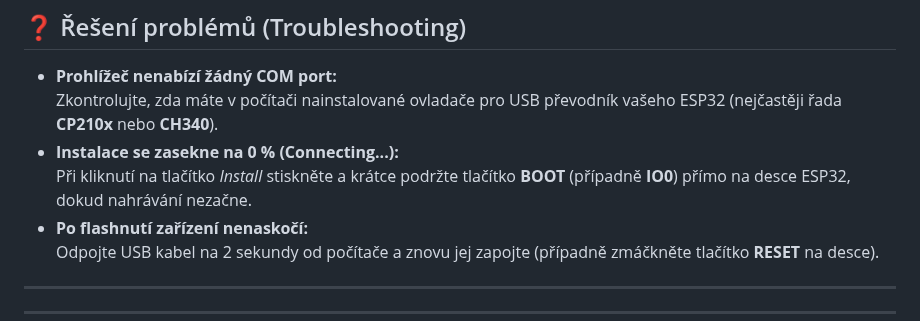
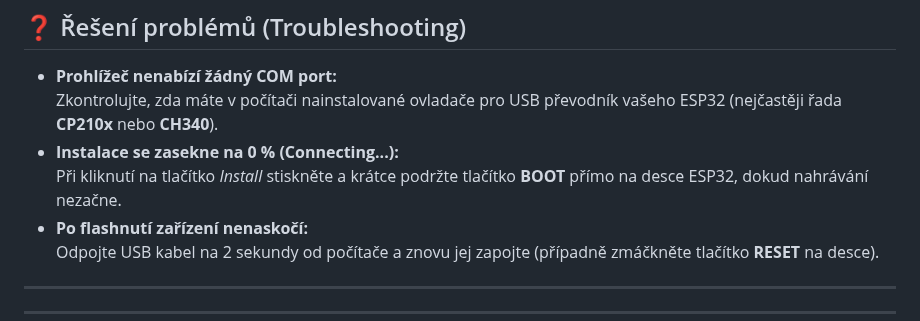
Before and after one commit to MarioHP/telemetry-monitor-flasher, a Markdown page: README.md, the part around the change. GitHub-like rendering.

```diff
--- a/README.md
+++ b/README.md
@@ -68,7 +68,7 @@ Pro profesionální vzhled a ochranu displeje v autě si můžete vytisknout vla
 * **Prohlížeč nenabízí žádný COM port:**
   Zkontrolujte, zda máte v počítači nainstalované ovladače pro USB převodník vašeho ESP32 (nejčastěji řada **CP210x** nebo **CH340**).
 * **Instalace se zasekne na 0 % (Connecting...):**
-  Při kliknutí na tlačítko *Install* stiskněte a krátce podržte tlačítko **BOOT** (případně **IO0**) přímo na desce ESP32, dokud nahrávání nezačne.
+  Při kliknutí na tlačítko *Install* stiskněte a krátce podržte tlačítko **BOOT** přímo na desce ESP32, dokud nahrávání nezačne.
 * **Po flashnutí zařízení nenaskočí:**
   Odpojte USB kabel na 2 sekundy od počítače a znovu jej zapojte (případně zmáčkněte tlačítko **RESET** na desce).
 
```
